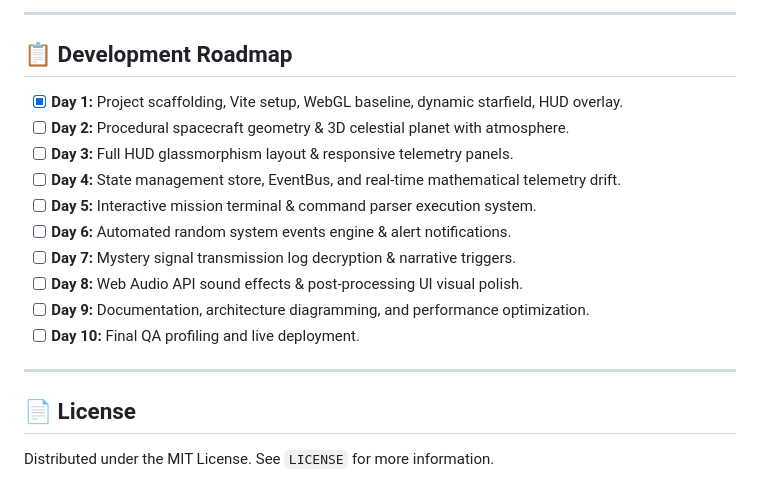
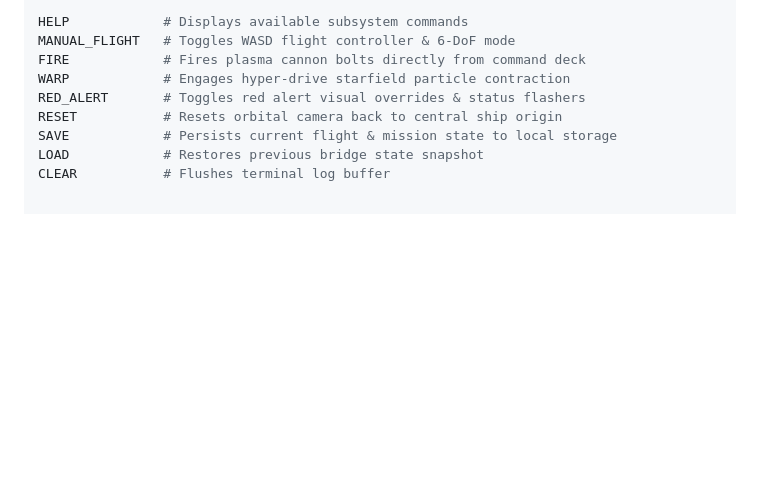
Before and after one commit to Nathanthe1dev/orbital-01, a Markdown page: README.md, the part around one of its changes. Rendered like a GitHub page; blank space fills up the shorter version.

```diff
--- a/README.md
+++ b/README.md
@@ -80,20 +54,9 @@ text
----
-
-## 📋 Development Roadmap
-
-*   [x] **Day 1:** Project scaffolding, Vite setup, WebGL baseline, dynamic starfield, HUD overlay.
-*   [ ] **Day 2:** Procedural spacecraft geometry & 3D celestial planet with atmosphere.
-*   [ ] **Day 3:** Full HUD glassmorphism layout & responsive telemetry panels.
-*   [ ] **Day 4:** State management store, EventBus, and real-time mathematical telemetry drift.
-*   [ ] **Day 5:** Interactive mission terminal & command parser execution system.
-*   [ ] **Day 6:** Automated random system events engine & alert notifications.
-*   [ ] **Day 7:** Mystery signal transmission log decryption & narrative triggers.
-*   [ ] **Day 8:** Web Audio API sound effects & post-processing UI visual polish.
-*   [ ] **Day 9:** Documentation, architecture diagramming, and performance optimization.
-*   [ ] **Day 10:** Final QA profiling and live deployment.
-
----
-
-## 📄 License
-
-Distributed under the MIT License. See `LICENSE` for more information.
+HELP            # Displays available subsystem commands
+MANUAL_FLIGHT   # Toggles WASD flight controller & 6-DoF mode
+FIRE            # Fires plasma cannon bolts directly from command deck
+WARP            # Engages hyper-drive starfield particle contraction
+RED_ALERT       # Toggles red alert visual overrides & status flashers
+RESET           # Resets orbital camera back to central ship origin
+SAVE            # Persists current flight & mission state to local storage
+LOAD            # Restores previous bridge state snapshot
+CLEAR           # Flushes terminal log buffer
```
Also changed, not shown: other parts of README.md (+33 -59 lines).
